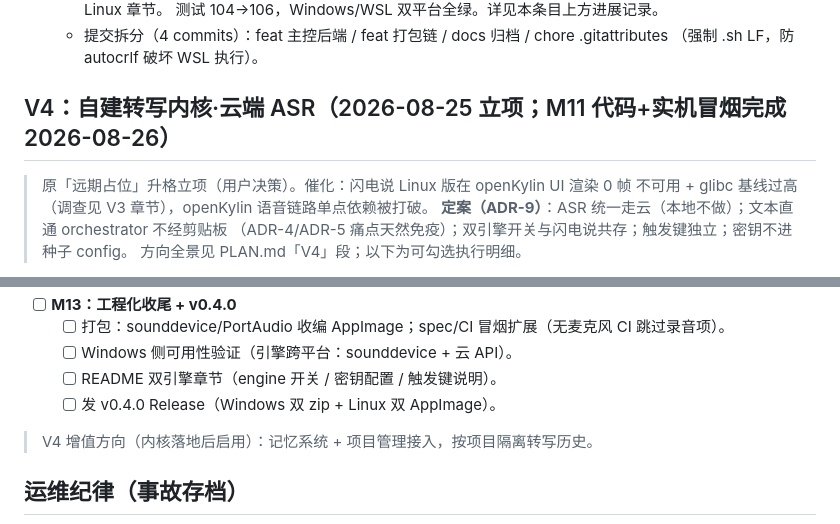
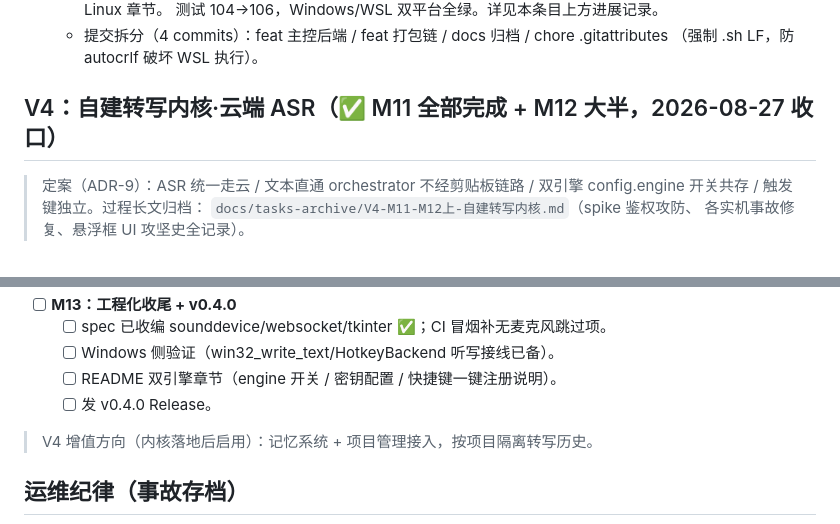
Before and after one commit to xiZAIzai/VoiceHub, a Markdown page: TASKS.md, 2 parts joined by grey strips. Rendered like a GitHub page.

```diff
--- a/TASKS.md
+++ b/TASKS.md
@@ -84,11 +84,10 @@
   - 提交拆分（4 commits）：feat 主控后端 / feat 打包链 / docs 归档 / chore .gitattributes
     （强制 .sh LF，防 autocrlf 破坏 WSL 执行）。
 
-## V4：自建转写内核·云端 ASR（2026-08-25 立项；M11 代码+实机冒烟完成 2026-08-26）
+## V4：自建转写内核·云端 ASR（✅ M11 全部完成 + M12 大半，2026-08-27 收口）
 
-> 原「远期占位」升格立项（用户决策）。催化：闪电说 Linux 版在 openKylin UI 渲染 0 帧
-> 不可用 + glibc 基线过高（调查见 V3 章节），openKylin 语音链路单点依赖被打破。
-> **定案（ADR-9）**：ASR 统一走云（本地不做）；文本直通 orchestrator 不经剪贴板
-> （ADR-4/ADR-5 痛点天然免疫）；双引擎开关与闪电说共存；触发键独立；密钥不进种子 config。
-> 方向全景见 PLAN.md「V4」段；以下为可勾选执行明细。
+> 定案（ADR-9）：ASR 统一走云 / 文本直通 orchestrator 不经剪贴板链路 /
+> 双引擎 config.engine 开关共存 / 触发键独立。过程长文归档：
+> `docs/tasks-archive/V4-M11-M12上-自建转写内核.md`（spike 鉴权攻防、
+> 各实机事故修复、悬浮框 UI 攻坚史全记录）。
 
@@ -163,8 +114,8 @@
 - [ ] **M13：工程化收尾 + v0.4.0**
-  - [ ] 打包：sounddevice/PortAudio 收编 AppImage；spec/CI 冒烟扩展（无麦克风 CI 跳过录音项）。
-  - [ ] Windows 侧可用性验证（引擎跨平台：sounddevice + 云 API）。
-  - [ ] README 双引擎章节（engine 开关 / 密钥配置 / 触发键说明）。
-  - [ ] 发 v0.4.0 Release（Windows 双 zip + Linux 双 AppImage）。
+  - [ ] spec 已收编 sounddevice/websocket/tkinter ✅；CI 冒烟补无麦克风跳过项。
+  - [ ] Windows 侧验证（win32_write_text/HotkeyBackend 听写接线已备）。
+  - [ ] README 双引擎章节（engine 开关 / 密钥配置 / 快捷键一键注册说明）。
+  - [ ] 发 v0.4.0 Release。
 
 > V4 增值方向（内核落地后启用）：记忆系统 + 项目管理接入，按项目隔离转写历史。
 
```
Also changed, not shown: other parts of TASKS.md (+20 -68 lines), PLAN.md (+4 -3 lines), docs/tasks-archive/V4-M11-M12上-自建转写内核.md (added, +68 -0 lines).
